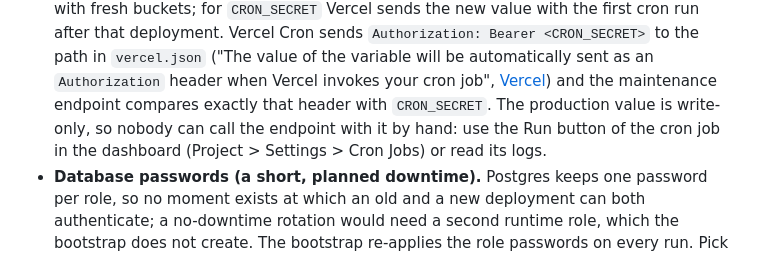
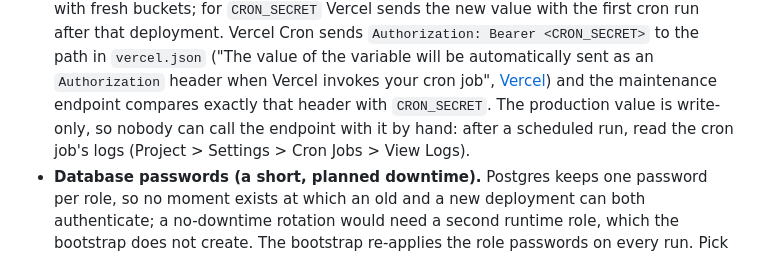
Before and after one commit to ar27111994/weather-aware-truck-routing, a Markdown page: docs/CI-CD.md, the part around the change. Rendered like a GitHub page.

Commit message:
docs(ci): name the documented place to check a cron run
The rotation section told the operator to use a Run button of the cron job in the dashboard. The
Vercel documentation fetched for this change mentions only View Logs for cron jobs, so the sentence
promised something that was not verified. Name the documented path instead.

```diff
--- a/docs/CI-CD.md
+++ b/docs/CI-CD.md
@@ -189,8 +189,8 @@ deployments keep the old one.
   of the variable will be automatically sent as an `Authorization` header when Vercel invokes your
   cron job", [Vercel](https://vercel.com/docs/cron-jobs/manage-cron-jobs#securing-cron-jobs)) and
   the maintenance endpoint compares exactly that header with `CRON_SECRET`. The production value is
-  write-only, so nobody can call the endpoint with it by hand: use the Run button of the cron job in
-  the dashboard (Project > Settings > Cron Jobs) or read its logs.
+  write-only, so nobody can call the endpoint with it by hand: after a scheduled run, read the cron
+  job's logs (Project > Settings > Cron Jobs > View Logs).
 - **Database passwords (a short, planned downtime).** Postgres keeps one password per role, so no
   moment exists at which an old and a new deployment can both authenticate; a no-downtime rotation
   would need a second runtime role, which the bootstrap does not create. The bootstrap re-applies
```
